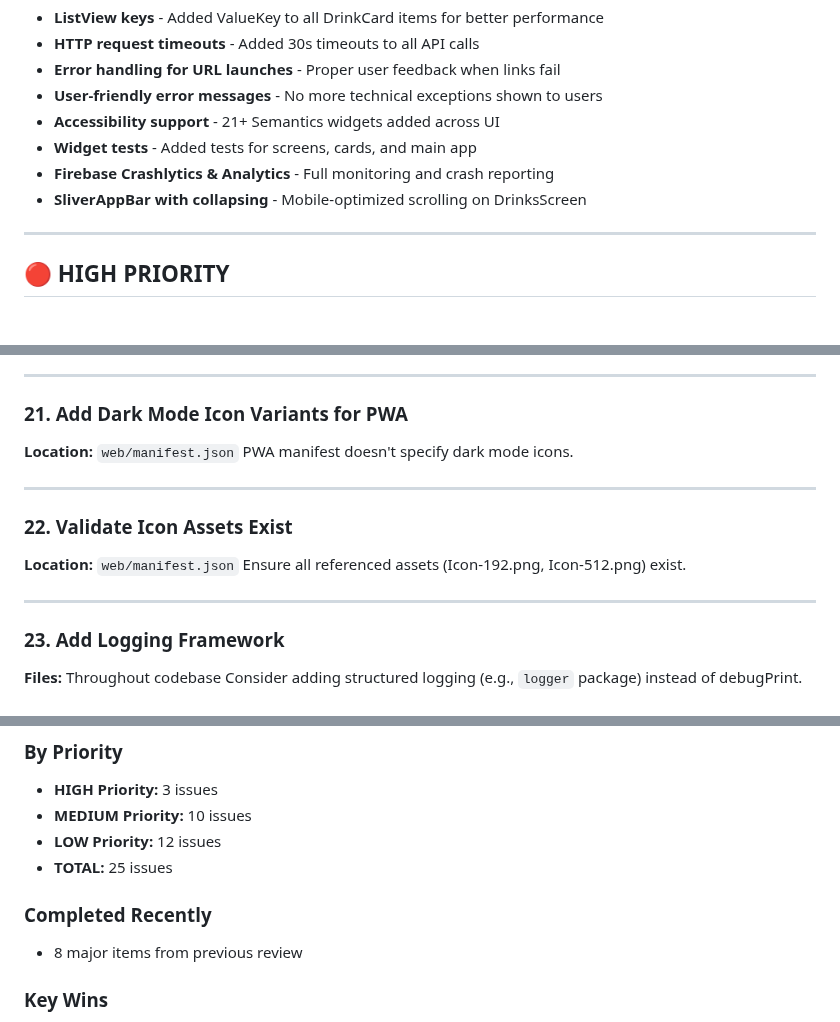
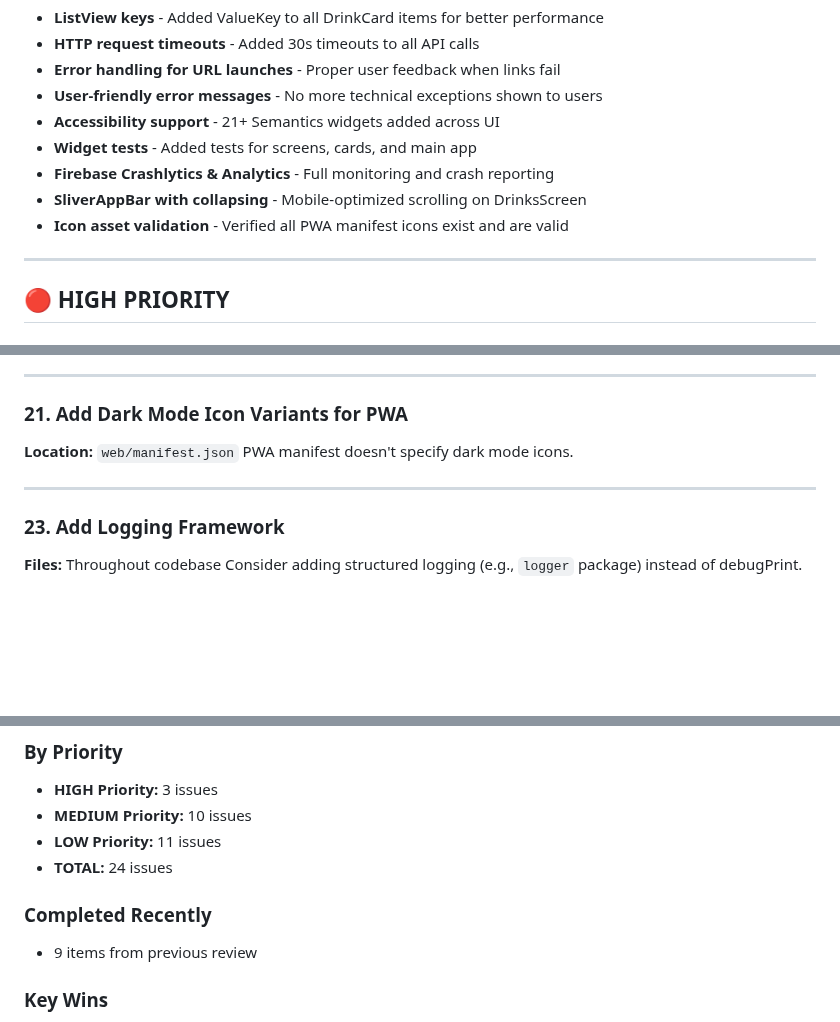
Before and after one commit to richardthe3rd/cambridge-beer-festival-app, a Markdown page: todos.md, 3 parts joined by grey strips. Drawn GitHub-style; blank space fills up the shorter version.

Commit message:
Complete TODO #22: Validate icon assets exist
All PWA manifest icons verified:
- Icon-192.png (192x192 RGBA)
- Icon-512.png (512x512 RGBA)
- Icon-maskable-192.png (192x192 RGBA)
- Icon-maskable-512.png (512x512 RGBA)

All files exist and are valid PNG images with correct dimensions.

```diff
--- a/todos.md
+++ b/todos.md
@@ -15,6 +15,7 @@
 - **Widget tests** - Added tests for screens, cards, and main app
 - **Firebase Crashlytics & Analytics** - Full monitoring and crash reporting
 - **SliverAppBar with collapsing** - Mobile-optimized scrolling on DrinksScreen
+- **Icon asset validation** - Verified all PWA manifest icons exist and are valid
 
 ---
 
@@ -269,12 +270,6 @@ PWA manifest doesn't specify dark mode icons.
 
 ---
 
-### 22. Validate Icon Assets Exist
-**Location:** `web/manifest.json`
-Ensure all referenced assets (Icon-192.png, Icon-512.png) exist.
-
----
-
 ### 23. Add Logging Framework
 **Files:** Throughout codebase
 Consider adding structured logging (e.g., `logger` package) instead of debugPrint.
@@ -298,11 +293,11 @@ Rating values should be validated before clamping.
 ### By Priority
 - **HIGH Priority:** 3 issues
 - **MEDIUM Priority:** 10 issues
-- **LOW Priority:** 12 issues
-- **TOTAL:** 25 issues
+- **LOW Priority:** 11 issues
+- **TOTAL:** 24 issues
 
 ### Completed Recently
-- 8 major items from previous review
+- 9 items from previous review
 
 ### Key Wins
 ✅ Testing infrastructure in place
```
